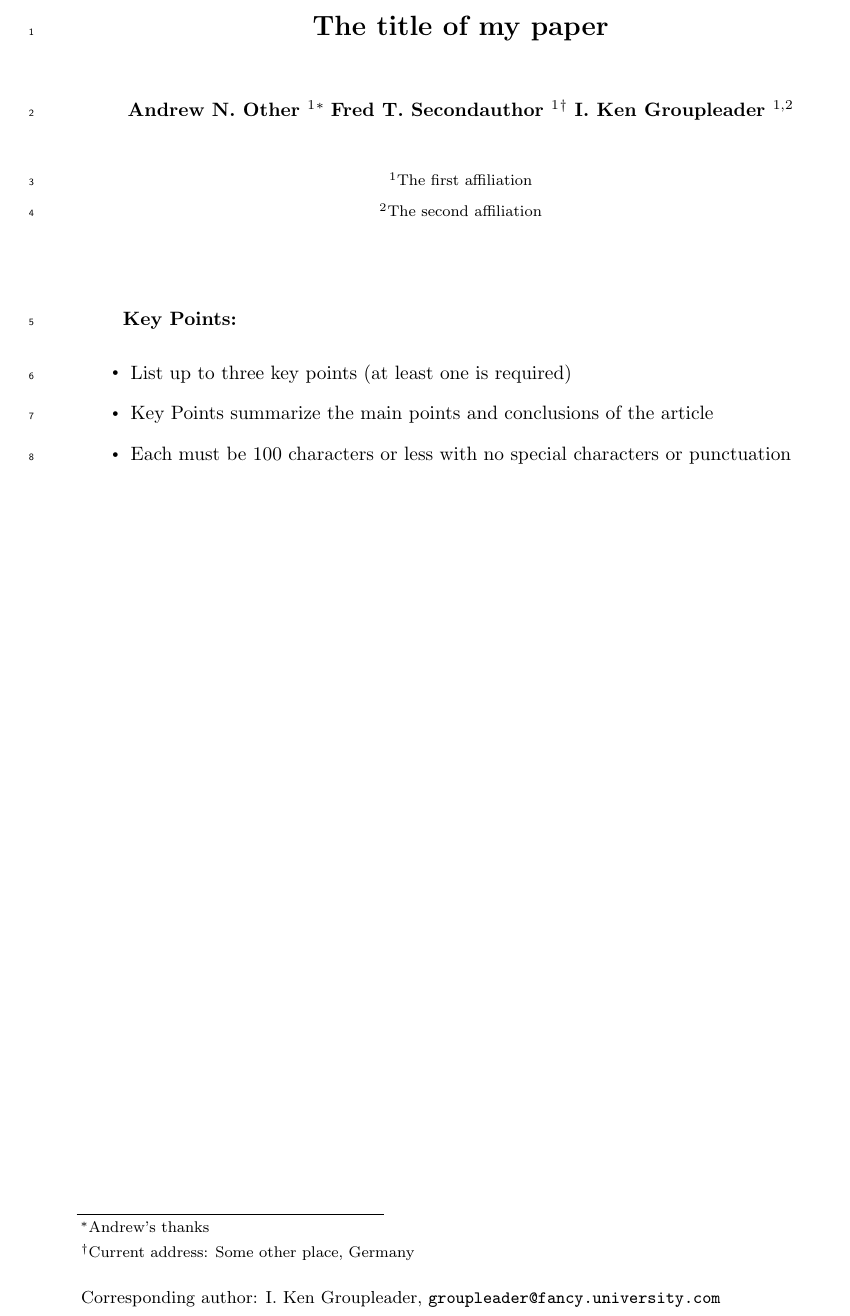
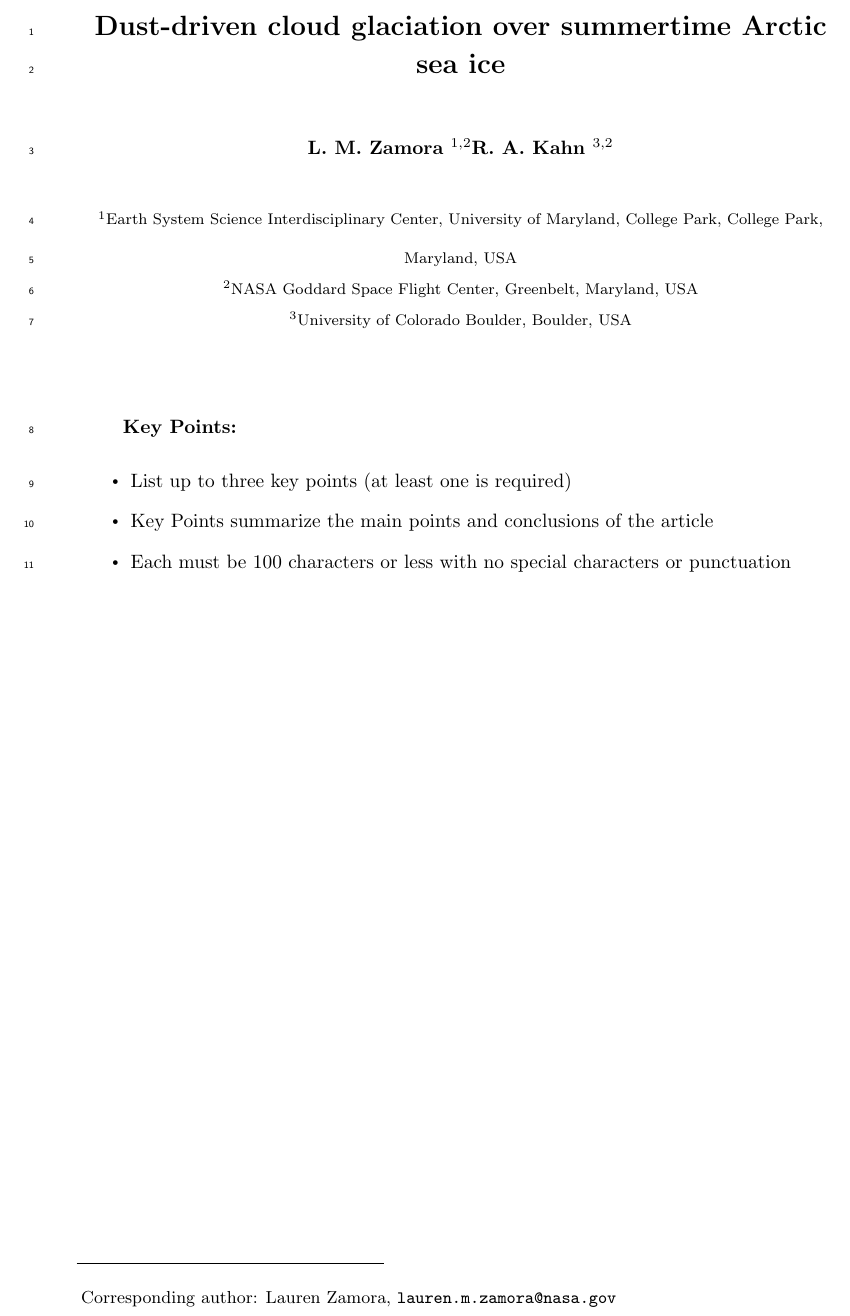
Before and after one commit to lmzamora/SummerDust, a LaTeX document (analysis/paper/paper.tex): part of page 1 of 8, cut at the place of the change. Compiled offline with pdfLaTeX.

```diff
--- a/analysis/paper/paper.tex
+++ b/analysis/paper/paper.tex
@@ -88,7 +88,7 @@
 
 % Example: \title{This is a test title}
 
-\title{The title of my paper}
+\title{Dust-driven cloud glaciation over summertime Arctic sea ice}
 
 %% ------------------------------------------------------------------------ %%
 %
@@ -110,14 +110,10 @@
 % Author\affil{3,4}\thanks{Also funded by Monsanto.}}
 
 \authors{
-Andrew N. Other
-\affil{1}
-\thanks{Andrew's thanks}
-Fred T. Secondauthor
-\affil{1}
-\thanks{Current address: Some other place, Germany}
-I. Ken Groupleader
+L. M. Zamora
 \affil{1, 2}
+R. A. Kahn
+\affil{3, 2}
 }
 
 
@@ -126,8 +122,11 @@
 % \affiliation{3}{Third Affiliation}
 % \affiliation{4}{Fourth Affiliation}
 
-\affiliation{1}{The first affiliation}
-\affiliation{2}{The second affiliation}
+\affiliation{1}{Earth System Science Interdisciplinary Center,
+University of Maryland, College Park, College Park, Maryland, USA}
+\affiliation{2}{NASA Goddard Space Flight Center, Greenbelt, Maryland,
+USA}
+\affiliation{3}{University of Colorado Boulder, Boulder, USA}
 %(repeat as many times as is necessary)
 
 %% Corresponding Author:
@@ -139,8 +138,7 @@
 % editorial system.)
 
 % Example: \correspondingauthor{First and Last Name}{email@address.edu}
-\correspondingauthor{I. Ken
-Groupleader}{groupleader@fancy.university.com}
+\correspondingauthor{Lauren Zamora}{lauren.m.zamora@nasa.gov}
 
 %% Keypoints, final entry on title page.
 
```
Also changed, not shown: analysis/paper/paper.pdf, analysis/paper/paper_files/figure-latex/unnamed-chunk-2-1.pdf, analysis/paper/paper_files/figure-latex/unnamed-chunk-3-1.pdf, 3 other files.
